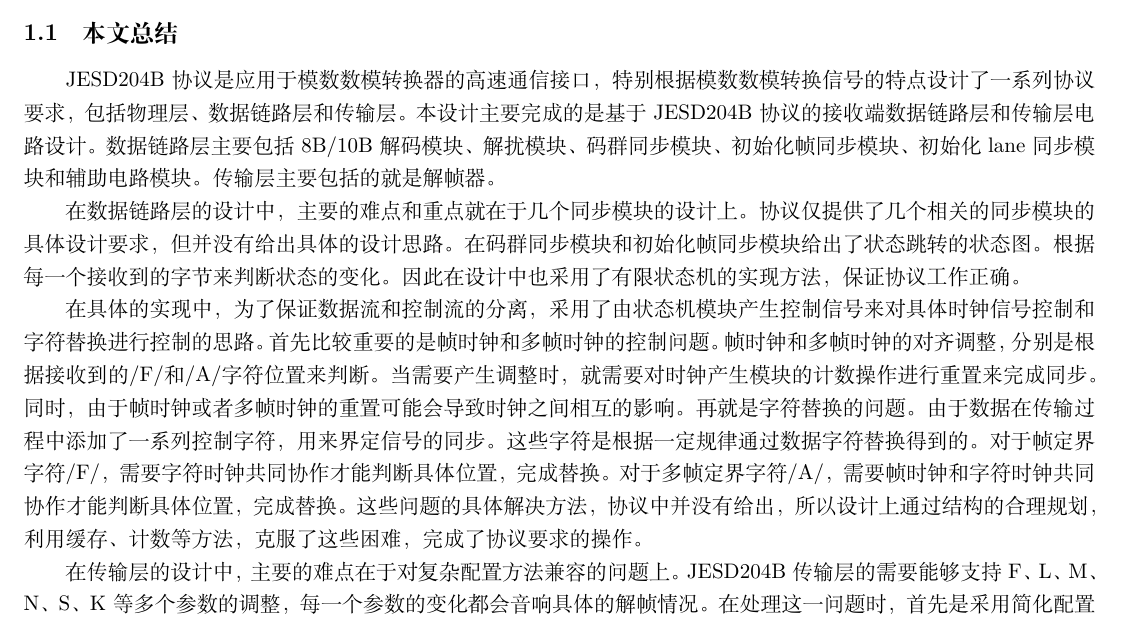
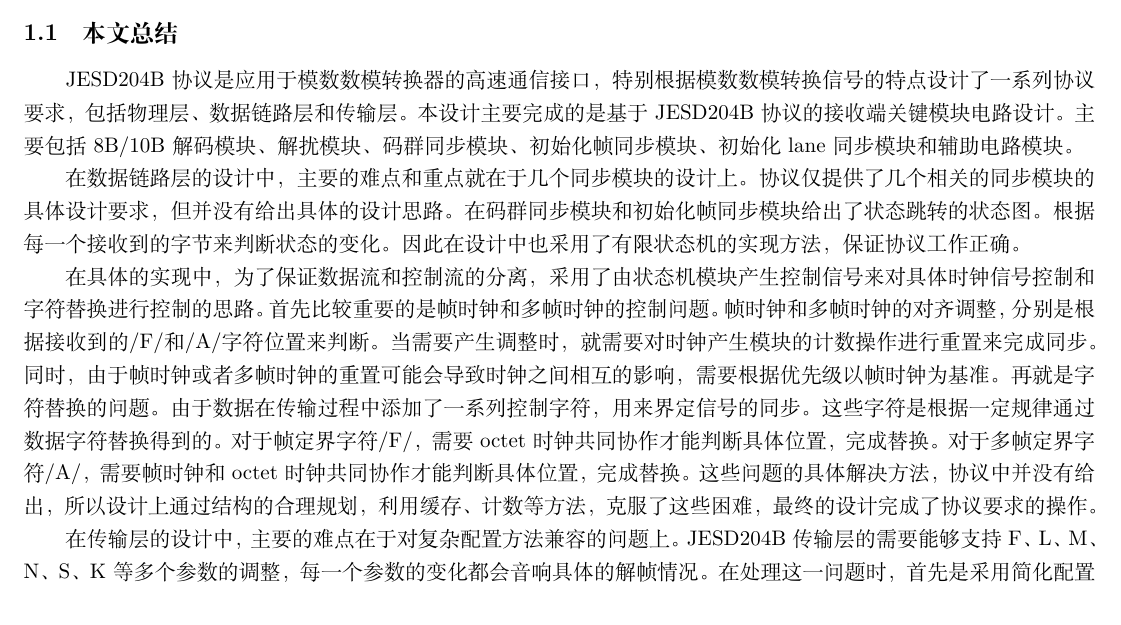
Before and after one commit to laoDeng/MasterPaper, a LaTeX document (Chapter7/chapter7.tex): part of the page, cut so that both start at the same text. Compiled offline with XeLaTeX.

Commit message:
Fix some problems in chapter 7.

```diff
--- a/Chapter7/chapter7.tex
+++ b/Chapter7/chapter7.tex
@@ -25,9 +25,8 @@
 \subsection{本文总结}
 
 JESD204B协议是应用于模数数模转换器的高速通信接口，特别根据模数数模转换信号的特点设计了一系列协议要求，包括物理层、数据链路层和传输层。
-本设计主要完成的是基于JESD204B协议的接收端数据链路层和传输层电路设计。
-数据链路层主要包括8B/10B解码模块、解扰模块、码群同步模块、初始化帧同步模块、初始化lane同步模块和辅助电路模块。
-传输层主要包括的就是解帧器。
+本设计主要完成的是基于JESD204B协议的接收端关键模块电路设计。
+主要包括8B/10B解码模块、解扰模块、码群同步模块、初始化帧同步模块、初始化lane同步模块和辅助电路模块。
 
 在数据链路层的设计中，主要的难点和重点就在于几个同步模块的设计上。
 协议仅提供了几个相关的同步模块的具体设计要求，但并没有给出具体的设计思路。
@@ -39,13 +38,13 @@ JESD204B协议是应用于模数数模转换器的高速通信接口，特别根
 首先比较重要的是帧时钟和多帧时钟的控制问题。
 帧时钟和多帧时钟的对齐调整，分别是根据接收到的/F/和/A/字符位置来判断。
 当需要产生调整时，就需要对时钟产生模块的计数操作进行重置来完成同步。
-同时，由于帧时钟或者多帧时钟的重置可能会导致时钟之间相互的影响。
+同时，由于帧时钟或者多帧时钟的重置可能会导致时钟之间相互的影响，需要根据优先级以帧时钟为基准。
 再就是字符替换的问题。
 由于数据在传输过程中添加了一系列控制字符，用来界定信号的同步。
 这些字符是根据一定规律通过数据字符替换得到的。
-对于帧定界字符/F/，需要字符时钟共同协作才能判断具体位置，完成替换。
-对于多帧定界字符/A/，需要帧时钟和字符时钟共同协作才能判断具体位置，完成替换。
-这些问题的具体解决方法，协议中并没有给出，所以设计上通过结构的合理规划，利用缓存、计数等方法，克服了这些困难，完成了协议要求的操作。
+对于帧定界字符/F/，需要octet时钟共同协作才能判断具体位置，完成替换。
+对于多帧定界字符/A/，需要帧时钟和octet时钟共同协作才能判断具体位置，完成替换。
+这些问题的具体解决方法，协议中并没有给出，所以设计上通过结构的合理规划，利用缓存、计数等方法，克服了这些困难，最终的设计完成了协议要求的操作。
 
 在传输层的设计中，主要的难点在于对复杂配置方法兼容的问题上。
 JESD204B传输层的需要能够支持F、L、M、N、S、K等多个参数的调整，每一个参数的变化都会音响具体的解帧情况。
```
